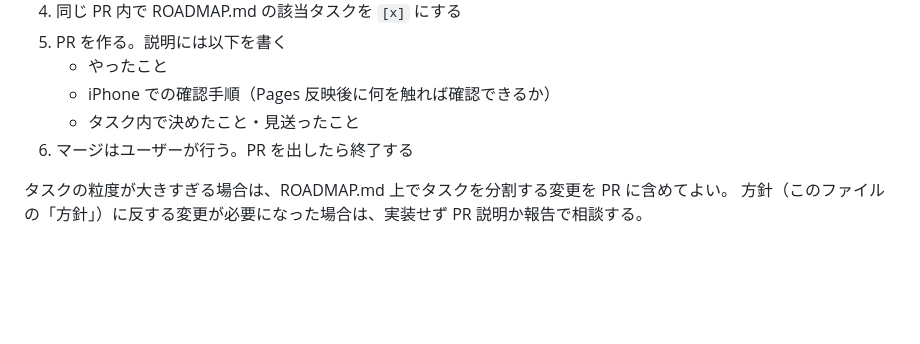
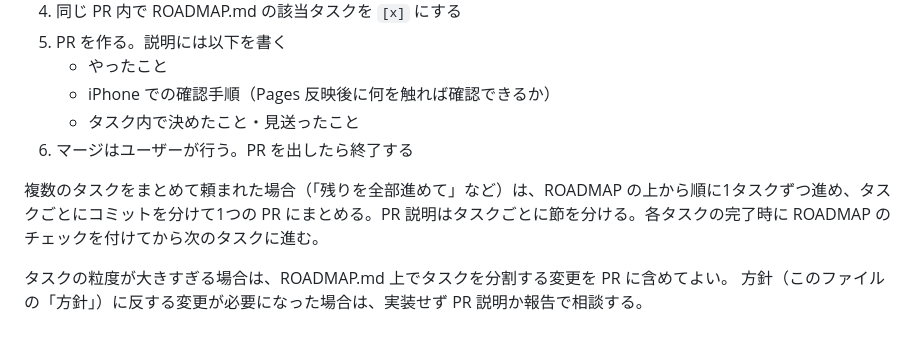
Before and after one commit to Sayama0310/body-shape-viewer, a Markdown page: CLAUDE.md, the part around the change. GitHub-like rendering; blank space fills up the shorter version.

Commit message:
docs: add ROADMAP tasks 11-14 (clothing, hair, skin color, ancestry); allow multi-task PRs
Co-Authored-By: Claude Opus 5.5 <noreply@anthropic.com>

```diff
--- a/CLAUDE.md
+++ b/CLAUDE.md
@@ -49,5 +49,7 @@ ROADMAP.md を参照。
    - タスク内で決めたこと・見送ったこと
 6. マージはユーザーが行う。PR を出したら終了する
 
+複数のタスクをまとめて頼まれた場合（「残りを全部進めて」など）は、ROADMAP の上から順に1タスクずつ進め、タスクごとにコミットを分けて1つの PR にまとめる。PR 説明はタスクごとに節を分ける。各タスクの完了時に ROADMAP のチェックを付けてから次のタスクに進む。
+
 タスクの粒度が大きすぎる場合は、ROADMAP.md 上でタスクを分割する変更を PR に含めてよい。
 方針（このファイルの「方針」）に反する変更が必要になった場合は、実装せず PR 説明か報告で相談する。
```
Also changed, not shown: ROADMAP.md (+34 -0 lines).
